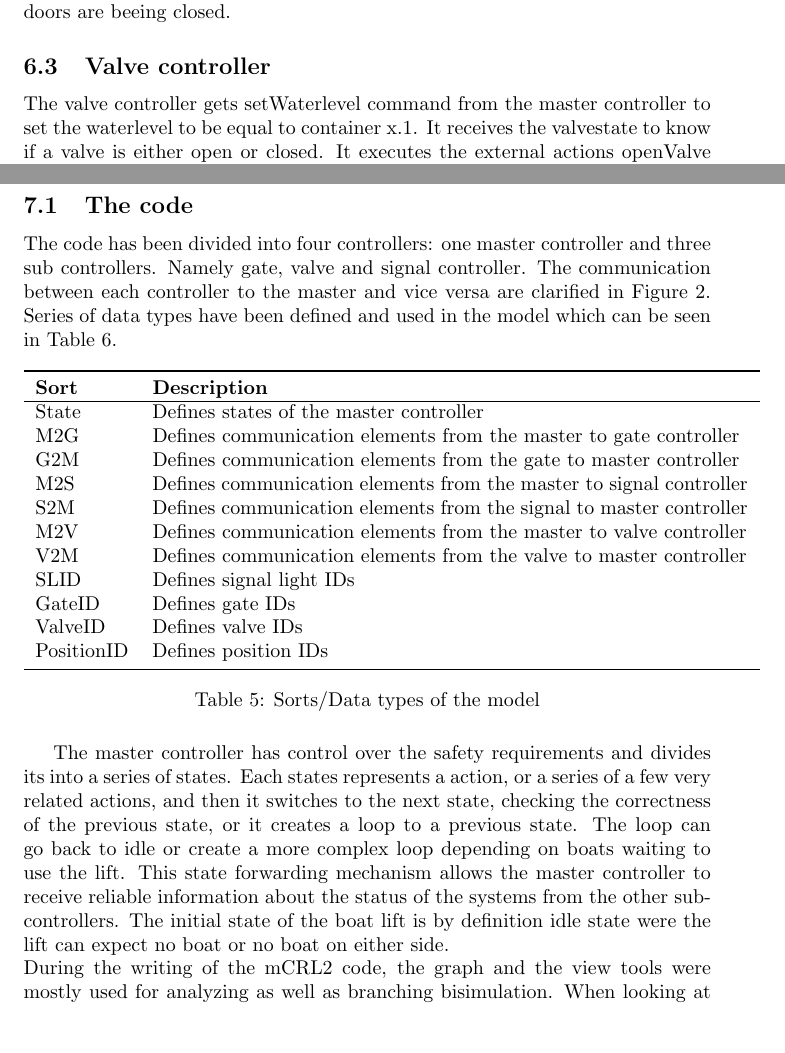
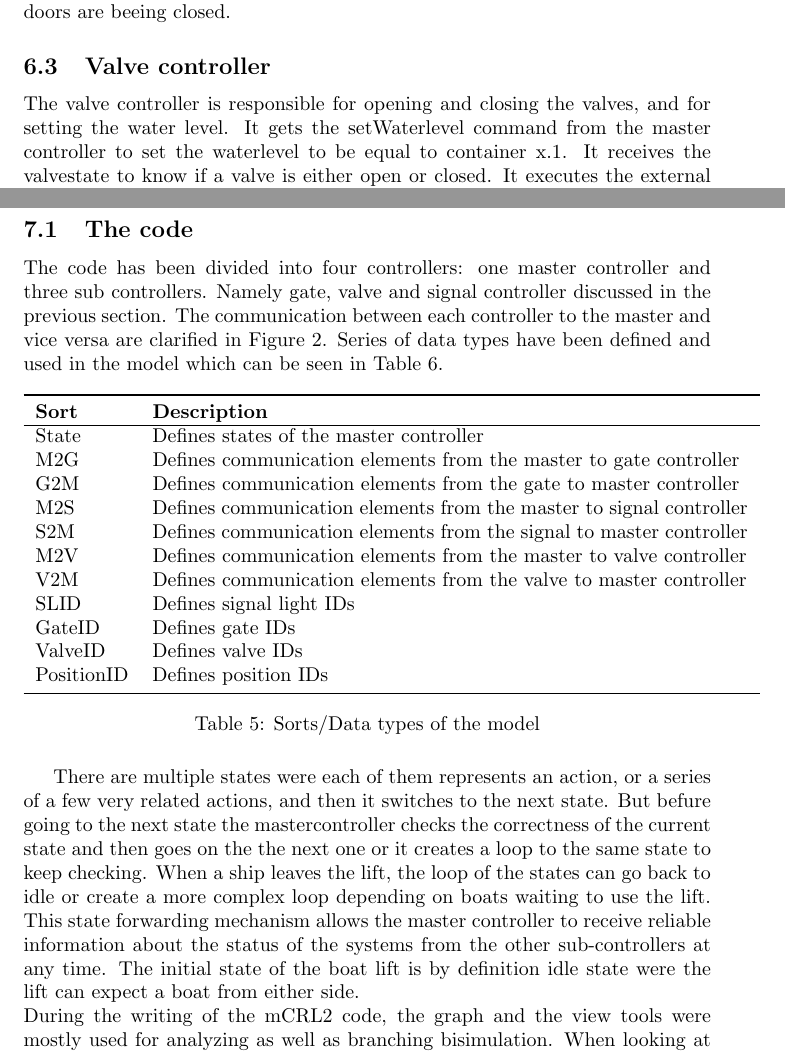
Before and after one commit to snoste/lift, a LaTeX document (Reports/Session5/report-session5.tex, which reads Reports/Session5/mCRL2.tex, Reports/Session5/subcontrollers.tex): two parts of pages 11 and 13 of 20, joined at a grey line, cut so that both start at the same text, the shorter picture padded with empty space. Compiled offline with pdfLaTeX.

Commit message:
subcontroller

```diff
--- a/Reports/Session5/mCRL2.tex
+++ b/Reports/Session5/mCRL2.tex
@@ -1,7 +1,7 @@
 \section{mCRL System Behaviour Modelling}
 This section elaborates on the model that was programmed for the boat lift in mCRL2. The complete code can be found within Appendix A.
 \subsection{The code}
-The code has been divided into four controllers: one master controller and three sub controllers. Namely gate, valve and signal controller. The communication between each controller to the master and vice versa are clarified in Figure \ref{fig:subcontrollers}.
+The code has been divided into four controllers: one master controller and three sub controllers. Namely gate, valve and signal controller discussed in the previous section. The communication between each controller to the master and vice versa are clarified in Figure \ref{fig:subcontrollers}.
 Series of data types have been defined and used in the model which can be seen in Table \ref{tab:sort}.
 
 \begin{table}[htbp]
@@ -26,7 +26,7 @@ Series of data types have been defined and used in the model which can be seen i
 		\caption{Sorts/Data types of the model}
 	\label{tab:sors}%
 \end{table}%
-The master controller has control over the safety requirements and divides its into a series of states. Each states represents a action, or a series of a few very related actions, and then it switches to the next state, checking the correctness of the previous state, or it creates a loop to a previous state. The loop can go back to idle or create a more complex loop depending on boats waiting to use the lift. This state forwarding mechanism allows the master controller to receive reliable information about the status of the systems from the other sub-controllers. The initial state of the boat lift is by definition idle state were the lift can expect no boat or no boat on either side.\\
+ There are multiple states were each of them represents an action, or a series of a few very related actions, and then it switches to the next state. But befure going to the next state the mastercontroller checks the correctness of the current state and then goes on the the next one or it creates a loop to the same state to keep checking. When a ship leaves the lift, the loop of the states can go back to idle or create a more complex loop depending on boats waiting to use the lift. This state forwarding mechanism allows the master controller to receive reliable information about the status of the systems from the other sub-controllers at any time. The initial state of the boat lift is by definition idle state were the lift can expect a boat from either side.\\
 During the writing of the mCRL2 code, the graph and the view tools were mostly used for analyzing as well as branching bisimulation. When looking at the view in Figure \ref{fig:view}, the system can be analyzed and explained efficiently. The model is mainly composed of two main branches that start from the idle state, they describe a boat going up the lift and a boat going down the lift. The system goes into one state at a time going down the branch. This method is effective to fulfill all requirement which will be checked and verified in the next Chapter.
 
 \begin{figure}[!h]
--- a/Reports/Session5/subcontrollers.tex
+++ b/Reports/Session5/subcontrollers.tex
@@ -55,5 +55,5 @@ The master controller keeps track of the position of the ship inside the system.
 \subsection{Gate controller}
 The gate controller ensures that all safety requirements are met. It gets a close or open command for the gates from the master controller. It sends a Gateready signal back to the master to confirm a gate has been safely opened or closed. It also makes sure that there is no ship between the doors before and whilst there doors are beeing closed.
 \subsection{Valve controller}
-The valve controller gets setWaterlevel command from the master controller to set the waterlevel to be equal to container x.1. It receives the valvestate to know if a valve is either open or closed. It executes the external actions openValve and closeValve to actually open or close a valve.
+The valve controller is responsible for opening and closing the valves, and for setting the water level. It  gets the setWaterlevel command from the master controller to set the waterlevel to be equal to container x.1. It receives the valvestate to know if a valve is either open or closed. It executes the external actions openValve and closeValve to actually open or close a valve.
 \subsection{Signal controller}
```
Also changed, not shown: Reports/Session5/subcontrollers.tex (2 more changed lines).
